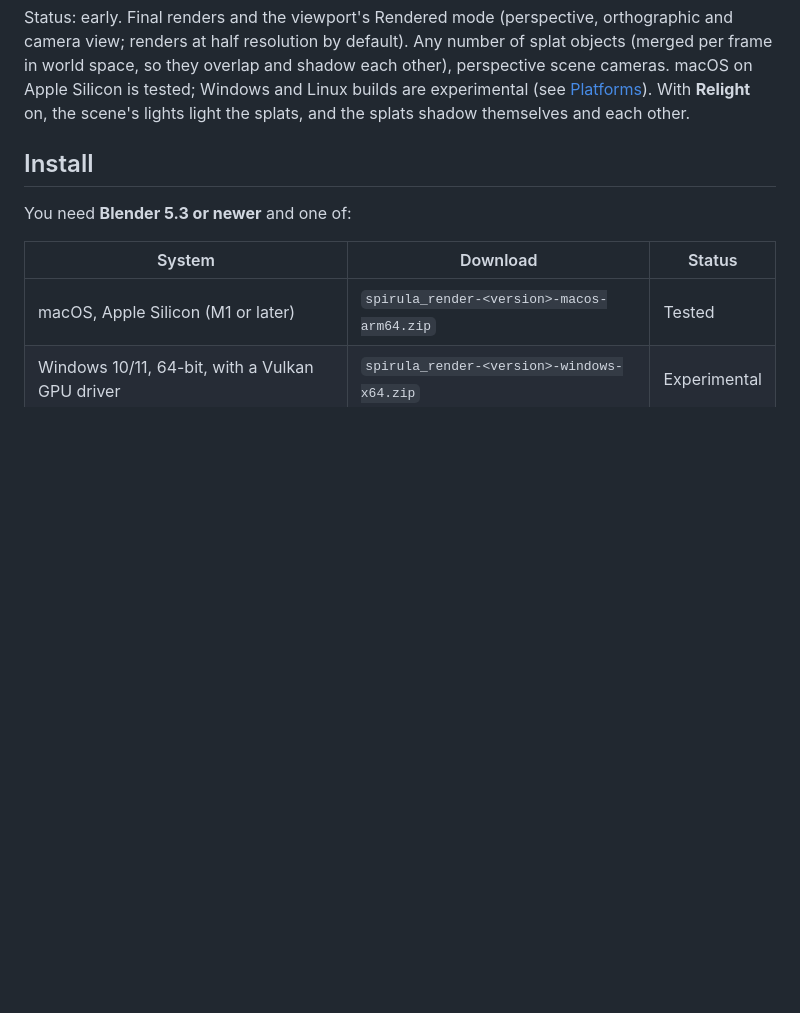
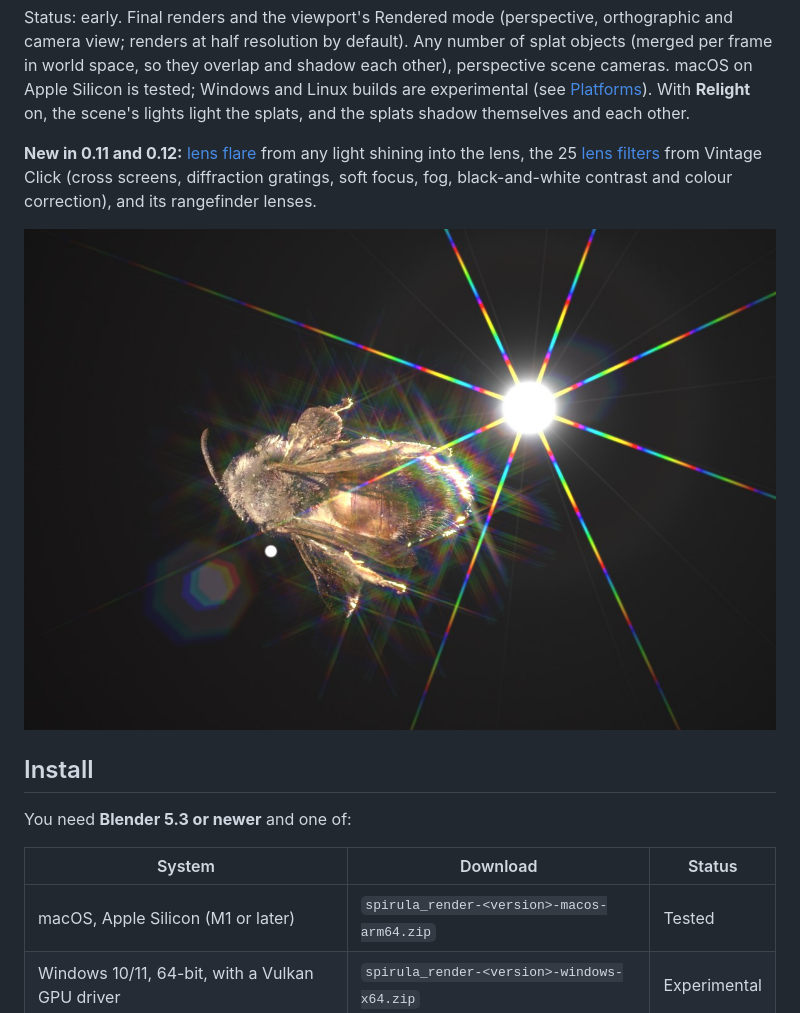
Before and after one commit to timfennell/blender-splat-render, a Markdown page: README.md, the part around one of its changes. Rendered like a GitHub page; pictures changed too: docs/lens_filters_hero.jpg (added); blank space fills up the shorter version.

```diff
--- a/README.md
+++ b/README.md
@@ -18,6 +18,13 @@ space, so they overlap and shadow each other), perspective scene cameras. macOS
 tested; Windows and Linux builds are experimental (see [Platforms](#platforms)).
 With **Relight** on, the scene's lights light the splats, and the splats shadow themselves and each
 other.
+
+**New in 0.11 and 0.12:** [lens flare](#lenses-and-film-from-vintage-click) from any light shining
+into the lens, the 25 [lens filters](#lenses-and-film-from-vintage-click) from Vintage Click
+(cross screens, diffraction gratings, soft focus, fog, black-and-white contrast and colour
+correction), and its rangefinder lenses.
+
+![A bee scan backlit through a diffraction grating: rainbow spikes off the light and the rim-lit hairs](docs/lens_filters_hero.jpg)
 
 ## Install
 
```
Also changed, not shown: other parts of README.md (+2 -2 lines), docs/filter_spectral_star.jpg (deleted), docs/lens_filters.jpg (added), docs/lens_flare.jpg (added), docs/lens_flare_petzval.jpg (deleted).
